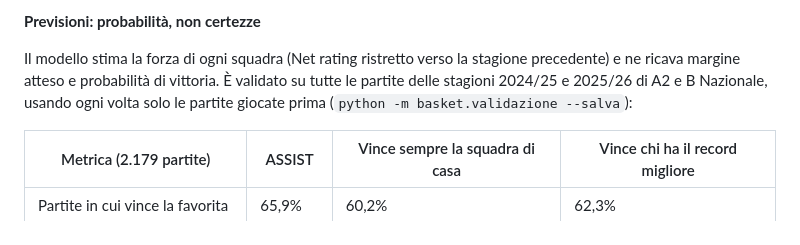
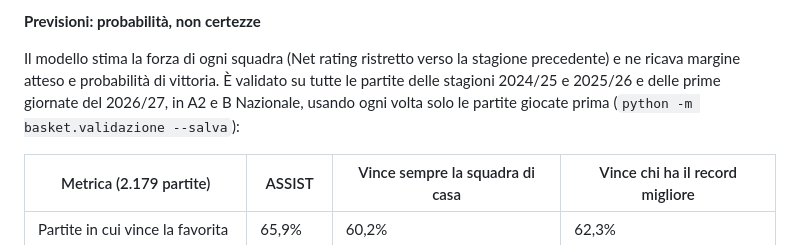
Before and after one commit to pierfrancescooliva12-png/basketball-stats, a Markdown page: README.md, the part around the change. Drawn GitHub-style.

Commit message:
README: periodo della validazione
Co-Authored-By: Claude Opus 5.5 <noreply@anthropic.com>
Claude-Session: https://claude.ai/code/session_013SBfwnLFhManrnm4JeAgBj

```diff
--- a/README.md
+++ b/README.md
@@ -51,7 +51,7 @@ La dashboard è organizzata in **aree**, con la navigazione in alto (comoda al t
 
 Il modello stima la forza di ogni squadra (Net rating ristretto verso la stagione precedente) e
 ne ricava margine atteso e probabilità di vittoria. È validato su tutte le partite delle
-stagioni 2024/25 e 2025/26 di A2 e B Nazionale, usando ogni volta solo le partite giocate
+stagioni 2024/25 e 2025/26 e delle prime giornate del 2026/27, in A2 e B Nazionale, usando ogni volta solo le partite giocate
 prima (`python -m basket.validazione --salva`):
 
 | Metrica (2.179 partite) | ASSIST | Vince sempre la squadra di casa | Vince chi ha il record migliore |
```
